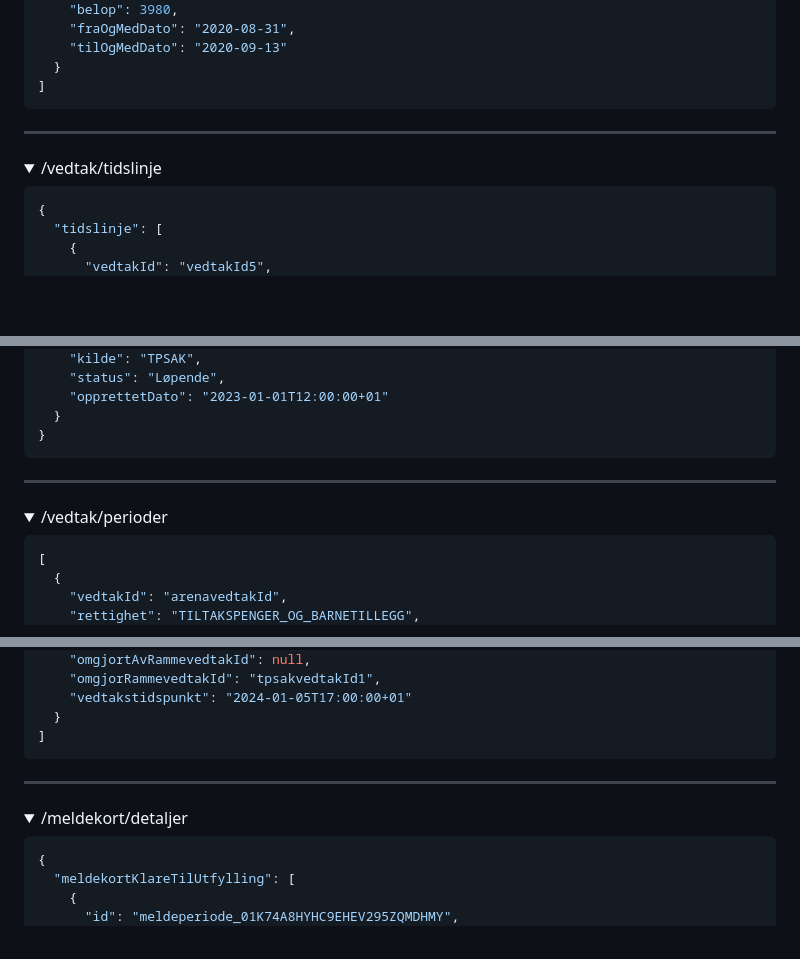
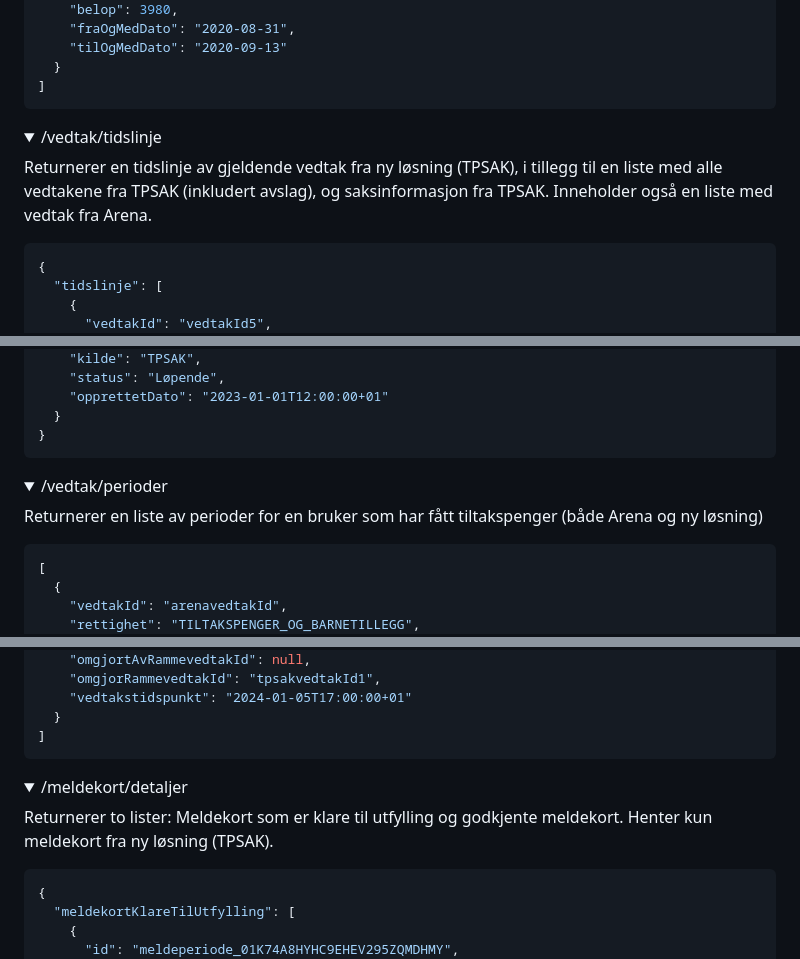
Before and after one commit to navikt/tiltakspenger-datadeling, a Markdown page: README.md, 3 parts joined by grey strips. Rendered like a GitHub page; folded sections open; blank space fills up the shorter version.

````diff
--- a/README.md
+++ b/README.md
@@ -482,12 +466,13 @@ Det finnes swagger for apiene [her](https://tiltakspenger-datadeling.intern.dev.
 
 </details>
 
----
 
 <details>
 <summary>
 /vedtak/tidslinje
 </summary>
+
+Returnerer en tidslinje av gjeldende vedtak fra ny løsning (TPSAK), i tillegg til en liste med alle vedtakene fra TPSAK (inkludert avslag), og saksinformasjon fra TPSAK. Inneholder også en liste med vedtak fra Arena.
 
 ```json
 {
@@ -755,12 +740,12 @@ Det finnes swagger for apiene [her](https://tiltakspenger-datadeling.intern.dev.
 
 </details>
 
----
-
 <details>
 <summary>
 /vedtak/perioder
 </summary>
+
+Returnerer en liste av perioder for en bruker som har fått tiltakspenger (både Arena og ny løsning)
 
 ```json
 [
@@ -854,12 +839,12 @@ Det finnes swagger for apiene [her](https://tiltakspenger-datadeling.intern.dev.
 
 </details>
 
----
-
 <details>
 <summary>
 /meldekort/detaljer
 </summary>
+
+Returnerer to lister: Meldekort som er klare til utfylling og godkjente meldekort. Henter kun meldekort fra ny løsning (TPSAK).
 
 ```json
 {
````
Also changed, not shown: other parts of README.md (+13 -29 lines).
